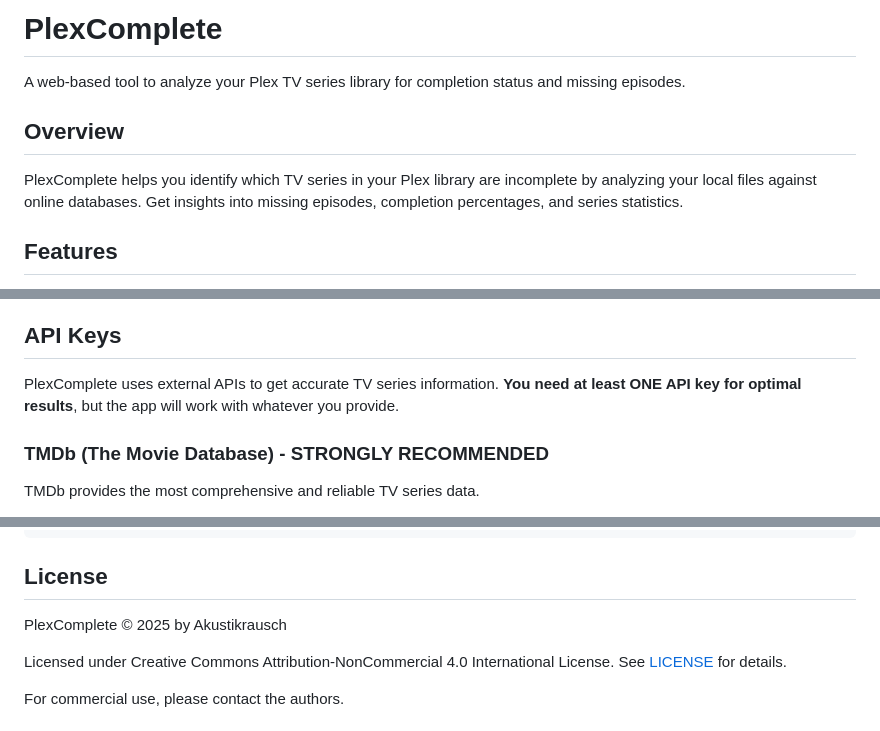
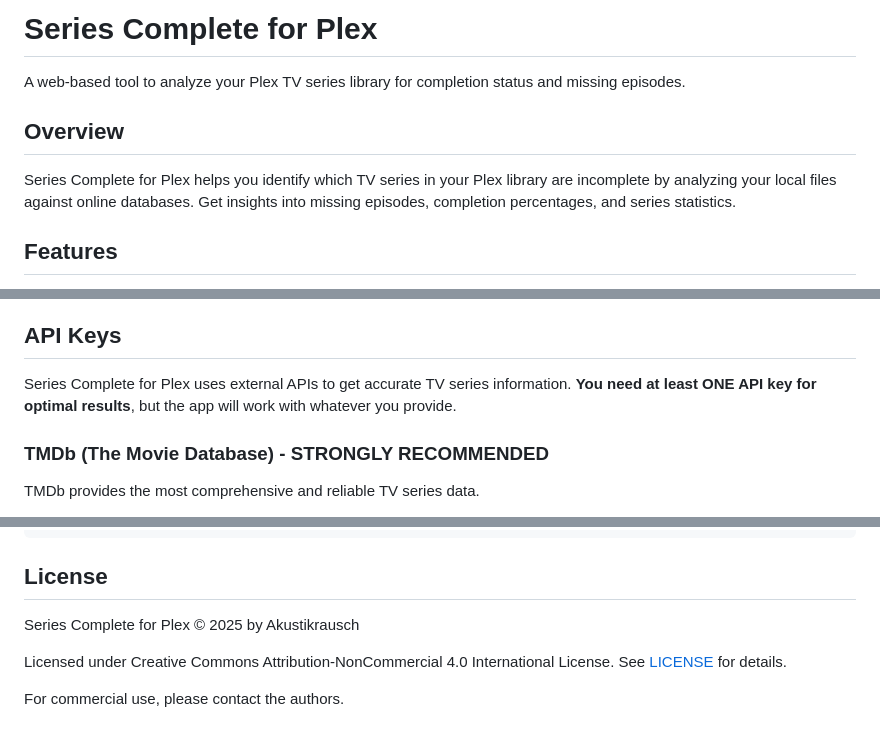
Before and after one commit to akustikrausch/series-complete-for-plex, a Markdown page: README.md, 3 parts joined by grey strips. Rendered like a GitHub page.

```diff
--- a/README.md
+++ b/README.md
@@ -1,10 +1,10 @@
-# PlexComplete
+# Series Complete for Plex
 
 A web-based tool to analyze your Plex TV series library for completion status and missing episodes.
 
 ## Overview
 
-PlexComplete helps you identify which TV series in your Plex library are incomplete by analyzing your local files against online databases. Get insights into missing episodes, completion percentages, and series statistics.
+Series Complete for Plex helps you identify which TV series in your Plex library are incomplete by analyzing your local files against online databases. Get insights into missing episodes, completion percentages, and series statistics.
 
 ## Features
 
@@ -50,7 +50,7 @@ PlexComplete helps you identify which TV series in your Plex library are incompl
 
 ## API Keys
 
-PlexComplete uses external APIs to get accurate TV series information. **You need at least ONE API key for optimal results**, but the app will work with whatever you provide.
+Series Complete for Plex uses external APIs to get accurate TV series information. **You need at least ONE API key for optimal results**, but the app will work with whatever you provide.
 
 ### TMDb (The Movie Database) - **STRONGLY RECOMMENDED**
 TMDb provides the most comprehensive and reliable TV series data.
@@ -187,7 +187,7 @@ npm run lint
 
 ## License
 
-PlexComplete © 2025 by Akustikrausch
+Series Complete for Plex © 2025 by Akustikrausch
 
 Licensed under Creative Commons Attribution-NonCommercial 4.0 International License.
 See [LICENSE](LICENSE) for details.
```
